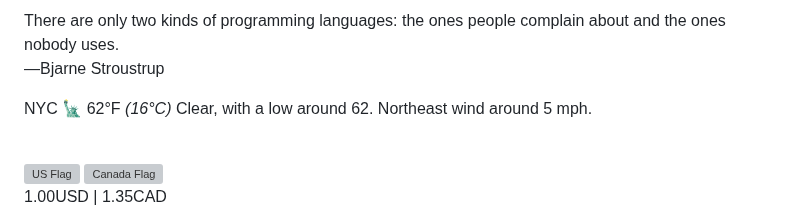
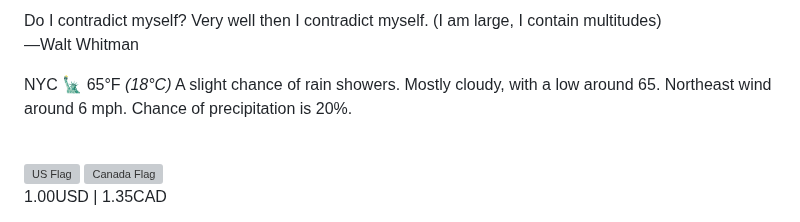
Before and after one commit to apl9000/apl9000, a Markdown page: README.md, the part around one of its changes. Drawn GitHub-style; grey boxes are pictures that could not be loaded.

Commit message:
Auto update README.md

```diff
--- a/README.md
+++ b/README.md
@@ -117,13 +117,13 @@
 /> -->
 <p>
   <text
-    >There are only two kinds of programming languages: the ones people complain about and the ones nobody uses.<br />
-    —Bjarne Stroustrup</text
+    >Do I contradict myself? Very well then I contradict myself. (I am large, I contain multitudes)<br />
+    —Walt Whitman</text
   >
 </p>
 <p>
-  NYC 🗽 62°F
-  <i>(16°C)</i> Clear, with a low around 62. Northeast wind around 5 mph.
+  NYC 🗽 65°F
+  <i>(18°C)</i> A slight chance of rain showers. Mostly cloudy, with a low around 65. Northeast wind around 6 mph. Chance of precipitation is 20%.
 </p>
 <br />
 <div>
```
Also changed, not shown: other parts of README.md (+1 -1 lines).
